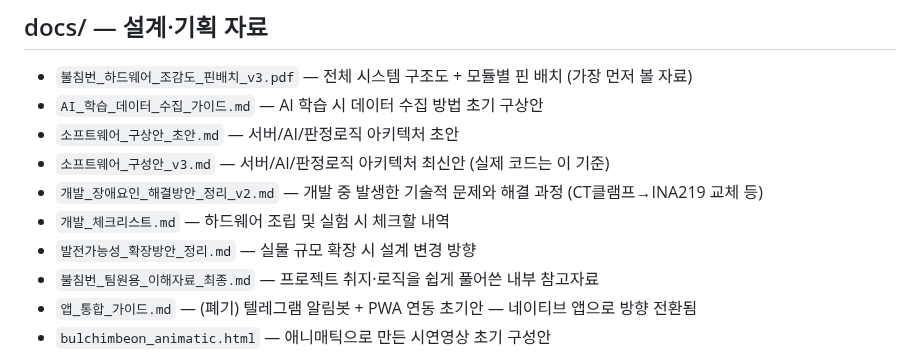
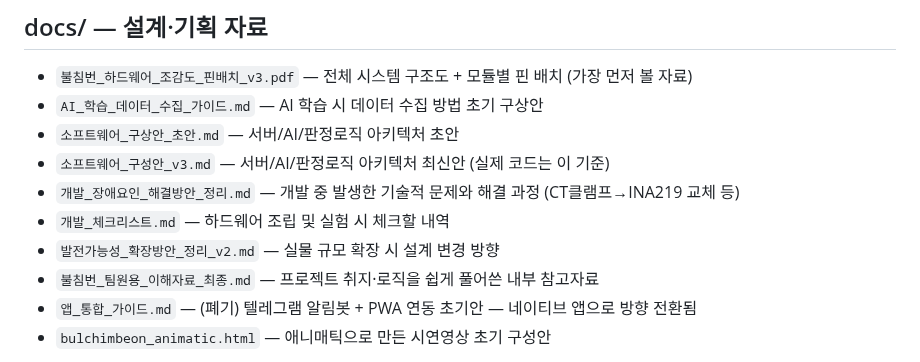
Before and after one commit to Billiardchalktheif/2026ESWContest_free_bulchimbeon, a Markdown page: README.md, the part around the change. Rendered like a GitHub page.

```diff
--- a/README.md
+++ b/README.md
@@ -7,9 +7,9 @@
 - `AI_학습_데이터_수집_가이드.md` — AI 학습 시 데이터 수집 방법 초기 구상안
 - `소프트웨어_구상안_초안.md` — 서버/AI/판정로직 아키텍처 초안
 - `소프트웨어_구성안_v3.md` — 서버/AI/판정로직 아키텍처 최신안 (실제 코드는 이 기준)
-- `개발_장애요인_해결방안_정리_v2.md` — 개발 중 발생한 기술적 문제와 해결 과정 (CT클램프→INA219 교체 등)
+- `개발_장애요인_해결방안_정리.md` — 개발 중 발생한 기술적 문제와 해결 과정 (CT클램프→INA219 교체 등)
 - `개발_체크리스트.md` — 하드웨어 조립 및 실험 시 체크할 내역
-- `발전가능성_확장방안_정리.md` — 실물 규모 확장 시 설계 변경 방향
+- `발전가능성_확장방안_정리_v2.md` — 실물 규모 확장 시 설계 변경 방향
 - `불침번_팀원용_이해자료_최종.md` — 프로젝트 취지·로직을 쉽게 풀어쓴 내부 참고자료
 - `앱_통합_가이드.md` — (폐기) 텔레그램 알림봇 + PWA 연동 초기안 — 네이티브 앱으로 방향 전환됨
 - `bulchimbeon_animatic.html` — 애니매틱으로 만든 시연영상 초기 구성안
```
